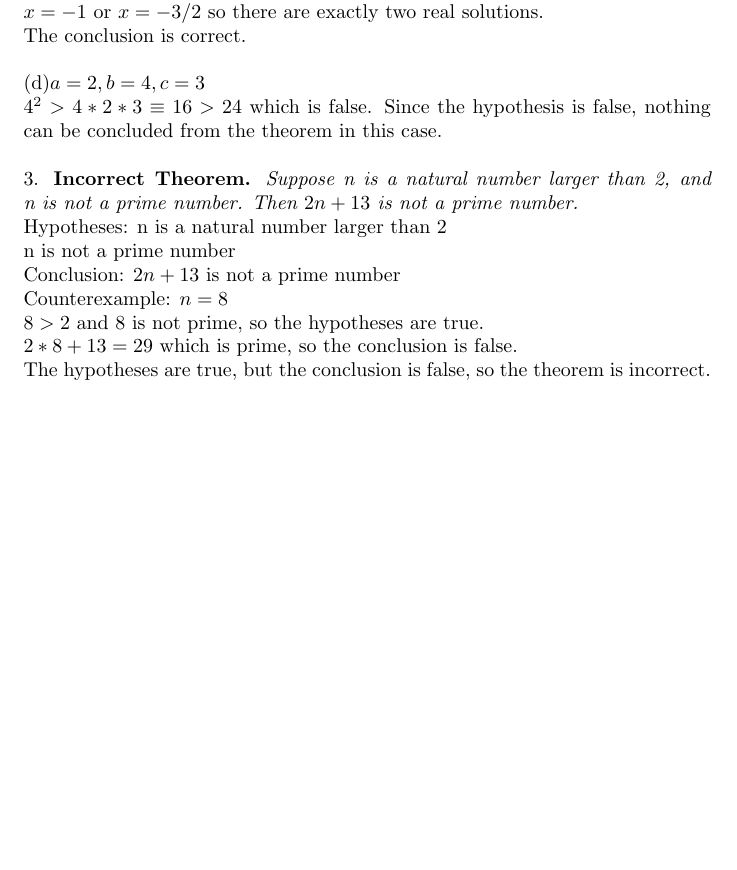
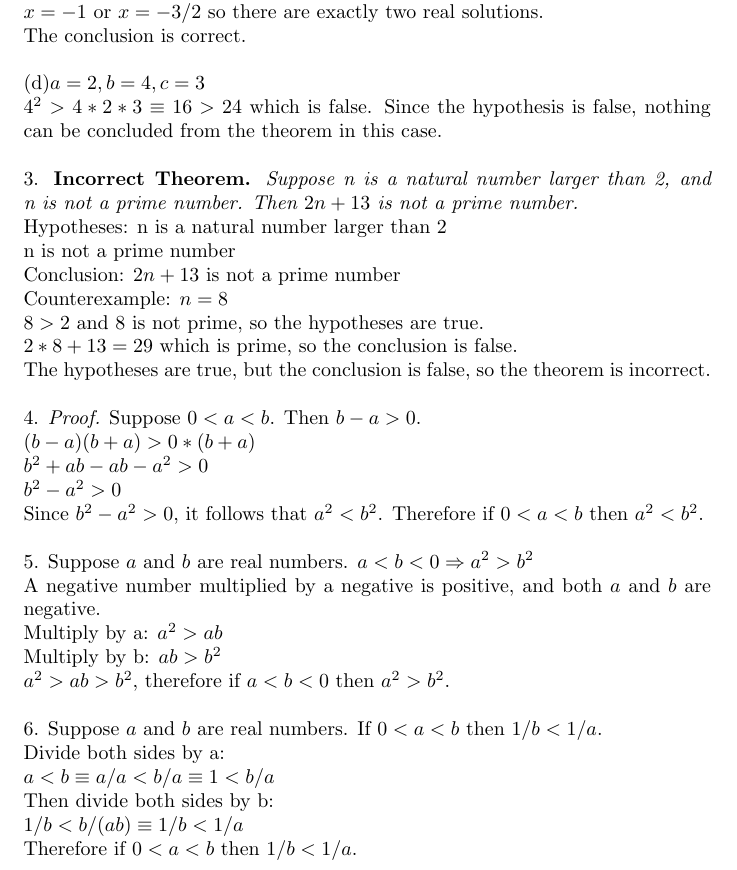
Before and after one commit to sukotto/Maths-Proofs-How_To_Prove_It, a LaTeX document (ch3.tex): part of page 2 of 2, cut so that both start at the same text, the shorter picture padded with empty space. Compiled offline with pdfLaTeX.

Commit message:
Answers to questions 4,5,6 of 3.1. Proof Strategies

```diff
--- a/ch3.tex
+++ b/ch3.tex
@@ -45,4 +45,24 @@ n is not prime\\
  $8 > 2$ and 8 is not prime, so the hypotheses are true.\\
  $2 * 8 + 13 = 29$ which is prime, so the conclusion is false.\\
  The hypotheses are true, but the conclusion is false, so the theorem is incorrect.\\
+ \linebreak
+4. \textit{Proof.} Suppose $ 0 < a < b $. Then $b - a > 0$.\\
+$(b - a)(b + a) > 0 * (b + a)$\\
+$b^2 + ab - ab - a^2 > 0$\\
+$b^2 - a^2 > 0$\\
+Since $b^2 - a^2 > 0$, it follows that $a^2 < b^2$. Therefore if $0 < a < b$ then $a^2 < b^2$.\\
+\linebreak
+5. Suppose $a$ and $b$ are real numbers. $a < b < 0 \Rightarrow a^2 > b^2$\\
+A negative number multiplied by a negative is positive, and both $a$ and $b$ are negative.\\
+Multiply by a: $a^2 > ab$\\
+Multiply by b: $ab > b^2$\\
+$a^2 > ab > b^2$, therefore if $a < b < 0$ then $a^2 > b^2$.\\
+\linebreak
+6. Suppose $a$ and $b$ are real numbers. If $0 < a < b$ then $1/b < 1/a$. \\
+Divide both sides by a:\\
+$a < b \equiv a/a < b/a \equiv 1 < b/a $\\
+Then divide both sides by b:\\
+$1/b < b/(ab) \equiv 1/b < 1/a$\\
+Therefore if $0 < a < b$ then $1/b < 1/a$.\\
+\linebreak
 \end{document}
```
